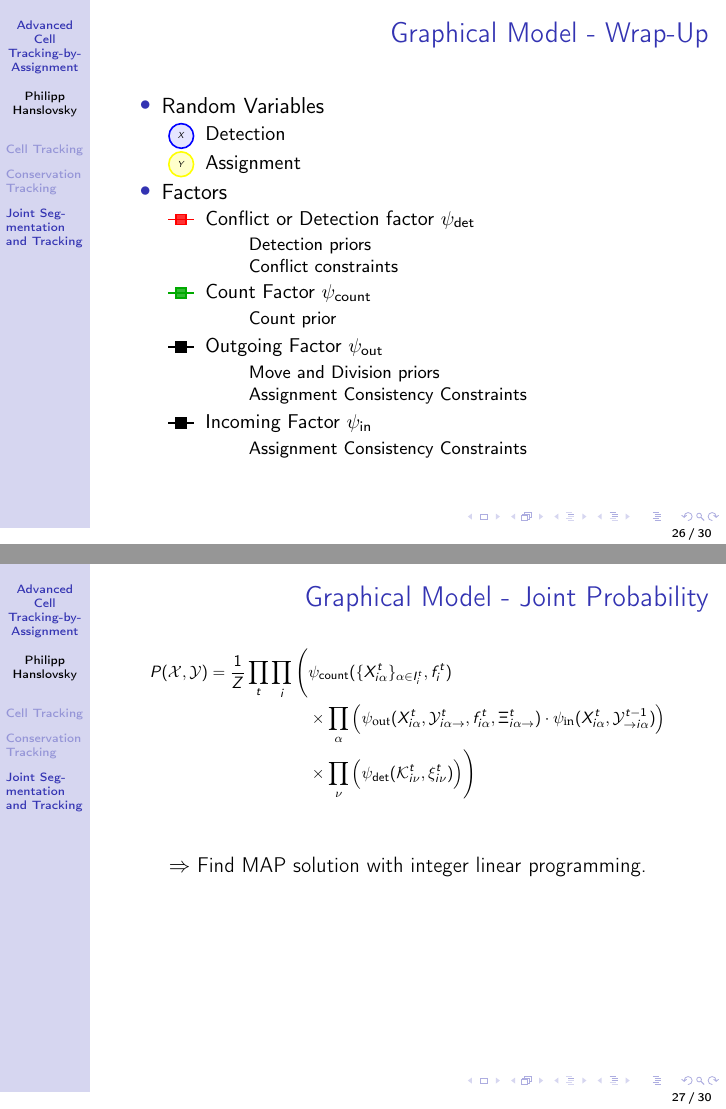
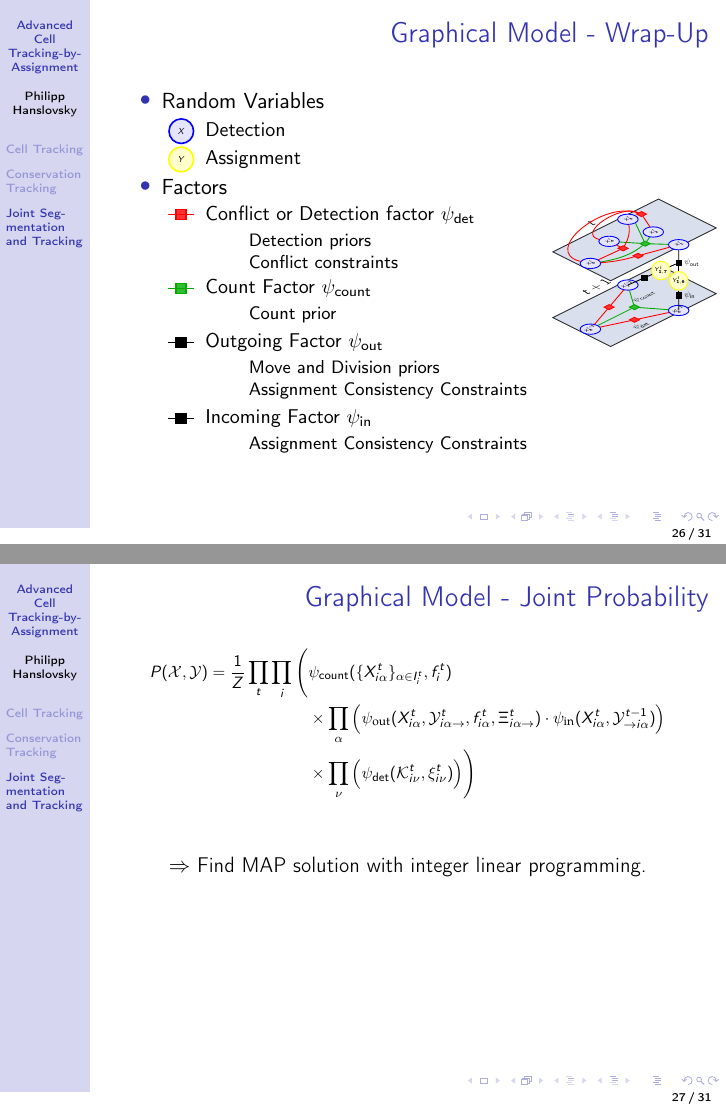
Before and after one commit to hanslovsky/talk_ma, LaTeX slides (main.tex, which reads content/joint.tex, images/joint/graph_detailed_at_once.tex): pages 38 and 39 of 44 before the commit and pages 38 and 39 of 45 after it, joined at a grey line. Compiled offline with pdfLaTeX.

Commit message:
gut jetzt!

```diff
--- a/content/joint.tex
+++ b/content/joint.tex
@@ -299,6 +299,7 @@ Two different kinds of undersegmentation:
             \node[opacity=0.0, fg_det, scale=0.4] (fake) at (c1.center) {\phantom{$X$}};
             \path[transfac] (fake.west) edge (fake.east);
         }}
+    \begin{minipage}{0.71\textwidth}
     \begin{itemize}
           \item Random Variables
         \begin{itemize}
@@ -327,6 +328,17 @@ Two different kinds of undersegmentation:
                 \end{itemize}
         \end{itemize}
     \end{itemize}
+    \end{minipage}
+    \begin{minipage}{0.25\textwidth}
+        \newcommand{\distancebetweenlayers}{60}
+        \newcommand{\scalingfactor}{0.8}
+        \scalebox{0.55}{
+            \begin{tikzpicture}[every node/.append style={scale=0.98}]
+                \input{images/joint/graph_detailed_at_once.tex}
+            \end{tikzpicture}
+        }\hfill
+        \vfill
+    \end{minipage}
 \end{frame}
 
 \begin{frame}[shrink=25]
--- /dev/null
+++ b/images/joint/graph_detailed_at_once.tex
@@ -0,0 +1,110 @@
+\begin{scope}
+
+    \begin{scope}[yshift=\distancebetweenlayers,
+        every node/.append style={yslant=0.5,xslant=-1},
+        yslant=0.5,xslant=-1]
+        \node[inner sep=0] (image1) {
+            \phantom{\includegraphics[width=\scalingfactor\textwidth]{images/joint/78_seg_crop.png}}
+        };
+        \begin{pgfonlayer}{upper}
+            \begin{scope}[every node/.append style={scale=0.7}]
+                \node[fg_det, label={[font=\tiny]center:$X_1^t$}] (a1) at (image1.south east) {};
+                \node[fg_det, label={[font=\tiny]center:$X_2^t$}] (a2) at ($(image1.south east)!0.5!(image1.north east)$) {};
+                \node[fg_det, label={[font=\tiny]center:$X_3^t$}] (a3) at (image1.north east) {};
+                \node[fg_det, label={[font=\tiny]center:$X_5^t$}] (a5) at ($(image1.south west)!0.5!(image1.north west)$) {};
+                \node[fg_det, label={[font=\tiny]center:$X_4^t$}] (a4) at ($(a3)!0.5!(a5)$) {};
+            \end{scope}
+            \begin{scope}[every node/.append style={scale=0.65}]
+                \node[conflict,yshift=-5] (c1) at ($(a1)!0.5!(a5)$) {};
+                \node[conflict, right=of a3, xshift=-20, yshift=20] (c2) {};
+                \node[conflict, yshift=-20] (c3) at (a4) {};
+                \node[count, yshift=-20] (c4)  at ($(a2)!0.5!(a4)$) {};
+
+                \path[count] (a1) edge (c4);
+                \path[count] (a2) edge (c4);
+                \path[count] (a3.south) edge (c4);
+                \path[count] (a4) edge (c4);
+                \path[count] (a5) edge[bend right=20] (c4);
+
+                \path[conflict] (a5) edge[bend right=10] (c1);
+                \path[conflict] (a1) edge (c1);
+
+                \path[conflict] (a2) edge (c2);
+                \path[conflict] (a4) edge[bend left=100] (c2);
+                \path[conflict] (a5) edge[bend left=95] coordinate[pos=0.65](helpercoord1) (c2);
+
+                \path[conflict] (a3) edge[bend left=10] (c3);
+                \path[conflict] (a4) edge (c3);
+                \path[conflict] (a5) edge (c3);
+            \end{scope}
+        \end{pgfonlayer}
+        \begin{pgfonlayer}{bgupper}
+            \node[rectangle, color=black,thick, fill=hypothesesbackground!30, opacity=0.8, draw=black,
+            fit=(a1) (c2) (a5) (helpercoord1), inner sep=2, opacity=0.8, label={[xshift=15]above:{$t\phantom{+1}$}}]
+            (bgup) {};
+        \end{pgfonlayer}
+    \end{scope}
+
+    \begin{scope}[every node/.append style={yslant=0.5,xslant=-1},yslant=0.5,xslant=-1]
+        \node[inner sep=0] (image2) {
+            \phantom{\includegraphics[width=\scalingfactor\textwidth]{images/joint/79_seg_crop.png}}
+        };
+
+        \begin{pgfonlayer}{bglower}
+            \node[rectangle, color=black,thick, fill=hypothesesbackground!30, opacity=0.8, draw=black,
+            fit=(a1) (c2) (a5) (helpercoord1), inner sep=2, opacity=0.8, shift=($(image2) - (image1)$), label={[xshift=15]above:{$t+1$}}]
+            (bglow) {};
+        \end{pgfonlayer}
+        \begin{pgfonlayer}{lower}
+            \begin{scope}[every node/.append style={scale=0.7}]
+                \node[fg_det, label={[font=\tiny]center:$X_6^{t+1}$}] (b1) at (image2.south east) {};
+                \node[fg_det, label={[font=\tiny]center:$X_7^{t+1}$}] (b2) at (image2.north east) {};
+                \node[fg_det, label={[font=\tiny]center:$X_8^{t+1}$}] (b3) at ($(image2.south west)!0.5!(image2.north west)$) {};
+            \end{scope}
+            \begin{scope}[every node/.append style={scale=0.65}]
+                \path[conflict] (b1) edge (b3);
+                \path[conflict] (b3) edge (b2);
+                \node[conflict, label=below left:$\psi_{\text{det}}$] (c1) at ($(b1)!0.5!(b3)$) {};
+                \node[conflict] (c2) at ($(b2)!0.5!(b3)$) {};
+                \node[count, label=right:$\psi_{\text{count}}$] (c3) at ($(b1)!0.5!(b2)!0.3!(b3)$) {};
+                \path[count] (b1) edge (c3);
+                \path[count] (b2) edge (c3);
+                \path[count] (b3) edge (c3);
+            \end{scope}
+        \end{pgfonlayer}
+    \end{scope}
+
+    \begin{pgfonlayer}{transition}
+        \begin{scope}[every node/.append style={scale=0.9}]
+            \node[fg_tra,label={[font=\tiny]center:$Y_{1,6}^t$},xshift=0] (trans1) at ($(a1)!0.55!(b1)$) {};
+        \end{scope}
+        \begin{scope}[every node/.append style={scale=0.7}]
+            \node[transfac, label=right:$\psi_{\text{out}}$] (out) at ($(a1.center)!0.5!(trans1)$) {};
+            \node[transfac, label=right:$\psi_{\text{in}}$] (in) at ($(b1.center)!0.5!(trans1)$) {};
+            \path[transfac] (a1) edge (out.center);
+            \path[transfac] (out) edge (trans1);
+            \path[transfac] (trans1) edge (in);
+            \path[transfac] (in) edge (b1.center);
+        \end{scope}
+        \begin{scope}[every node/.append style={scale=0.9}]
+            \node[fg_tra,label={[font=\tiny]center:$Y_{1,7}^t$},xshift=0,yshift=0] (trans2) at ($(out)!0.35!(b2)$) {};
+        \end{scope}
+        \begin{scope}[every node/.append style={scale=0.7}]
+            \node[transfac] (in2) at ($(b2.center)!0.5!(trans2)$) {};
+            \path[transfac] (out) edge (trans2);
+            \path[transfac] (trans2) edge (in2);
+            \path[transfac] (in2) edge (b2.center);
+        \end{scope}
+    \end{pgfonlayer}
+    \coordinate (base1) at (bglow.north west |- bglow.south west);
+    \coordinate (base2) at (bglow.south east |- bglow.south west);
+    % \draw [pllbl] (base1) -- (base2) node[black,midway,yshift=-0.6cm] {Factor Graph};
+    % \path let \p1 = (base1.west), \p2 = (base2.east) in
+    % node[pllbltxt, minimum width=\x2-\x1] (labelgraph) at ($(base1)!0.5!(base2)$) {Factor Graph};
+\end{scope}
+
+
+%%% Local Variables:
+%%% mode: latex
+%%% TeX-master: "../../main"
+%%% End:
```
Also changed, not shown: images/joint/res/sequence_03/00.png (added), images/joint/res/sequence_03/00_colored00.png (added), images/joint/res/sequence_03/00_colored00_raw.png (added), images/joint/res/sequence_03/00_colored01.png (added), images/joint/res/sequence_03/00_colored01_raw.png (added), images/joint/res/sequence_03/00_colored02.png (added), images/joint/res/sequence_03/00_colored02_raw.png (added), images/joint/res/sequence_03/00_colored03.png (added), images/joint/res/sequence_03/00_colored03_raw.png (added), images/joint/res/sequence_03/00_colored04.png (added), images/joint/res/sequence_03/00_colored04_raw.png (added), images/joint/res/sequence_03/00_track.png (added), images/joint/res/sequence_03/00_track_raw.png (added), content/joint.tex (15 more changed lines).
